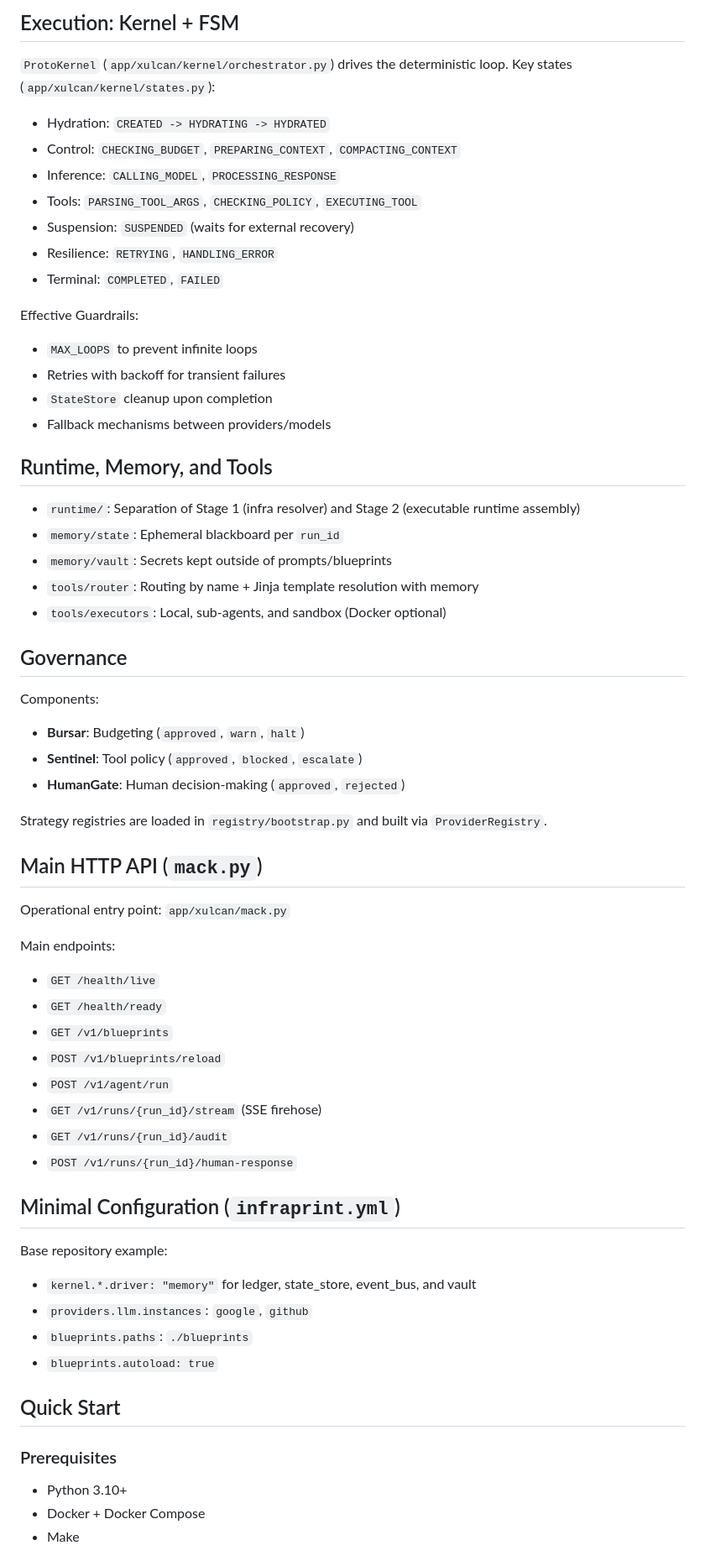
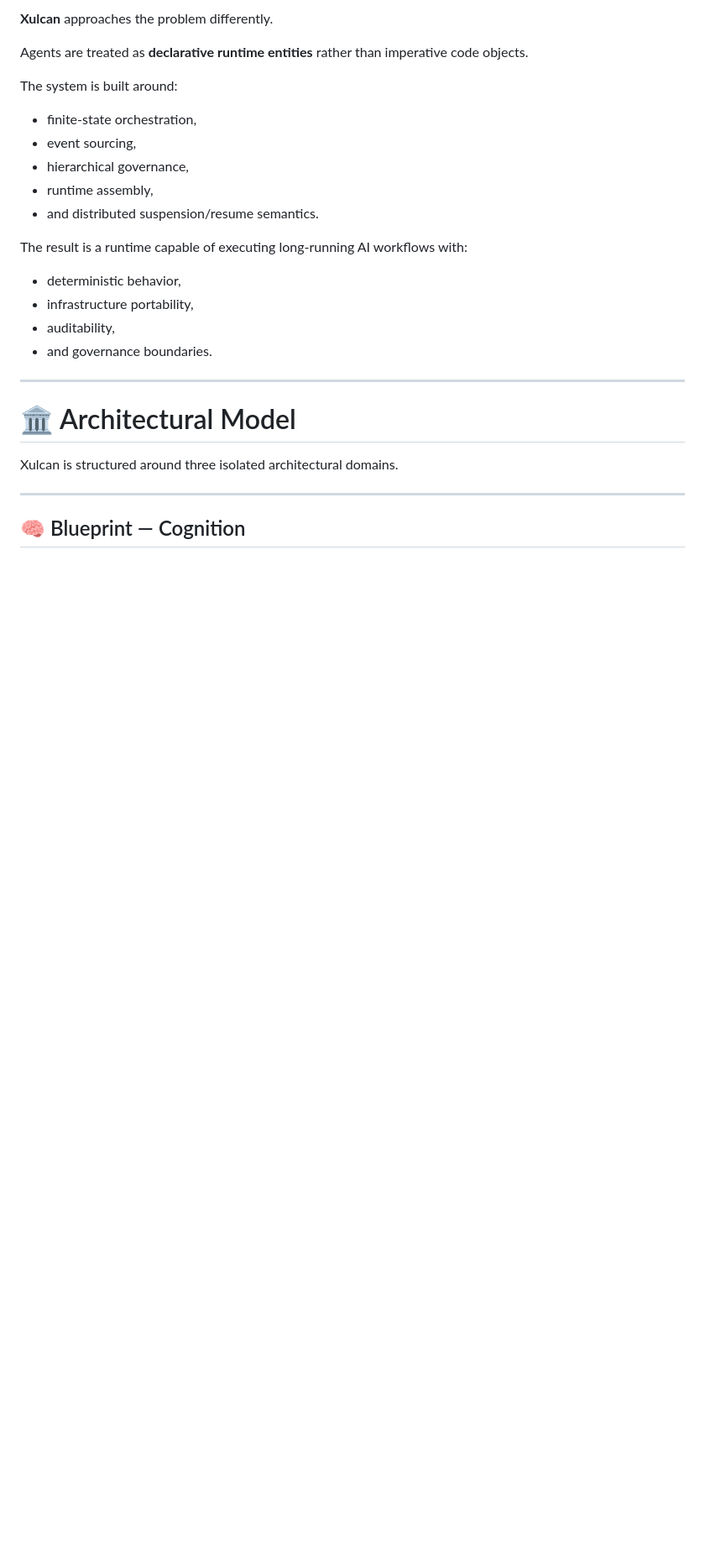
Before and after one commit to ActraStride/xulcan, a Markdown page: README.md, the part around one of its changes. Shown at 84% size. GitHub-like rendering; blank space fills up the shorter version.

Commit message:
docs(readme): rewrite README with professional architecture-focused positioning

```diff
--- a/README.md
+++ b/README.md
@@ -54,59 +40,28 @@ Immutable event ledger:
 
-## Execution: Kernel + FSM
-`ProtoKernel` (`app/xulcan/kernel/orchestrator.py`) drives the deterministic loop.
-Key states (`app/xulcan/kernel/states.py`):
-- Hydration: `CREATED -> HYDRATING -> HYDRATED`
-- Control: `CHECKING_BUDGET`, `PREPARING_CONTEXT`, `COMPACTING_CONTEXT`
-- Inference: `CALLING_MODEL`, `PROCESSING_RESPONSE`
-- Tools: `PARSING_TOOL_ARGS`, `CHECKING_POLICY`, `EXECUTING_TOOL`
-- Suspension: `SUSPENDED` (waits for external recovery)
-- Resilience: `RETRYING`, `HANDLING_ERROR`
-- Terminal: `COMPLETED`, `FAILED`
+**Xulcan** approaches the problem differently.
 
-Effective Guardrails:
-- `MAX_LOOPS` to prevent infinite loops
-- Retries with backoff for transient failures
-- `StateStore` cleanup upon completion
-- Fallback mechanisms between providers/models
+Agents are treated as **declarative runtime entities** rather than imperative code objects.
 
-## Runtime, Memory, and Tools
-- `runtime/`: Separation of Stage 1 (infra resolver) and Stage 2 (executable runtime assembly)
-- `memory/state`: Ephemeral blackboard per `run_id`
-- `memory/vault`: Secrets kept outside of prompts/blueprints
-- `tools/router`: Routing by name + Jinja template resolution with memory
-- `tools/executors`: Local, sub-agents, and sandbox (Docker optional)
+The system is built around:
+- finite-state orchestration,
+- event sourcing,
+- hierarchical governance,
+- runtime assembly,
+- and distributed suspension/resume semantics.
 
-## Governance
-Components:
-- **Bursar**: Budgeting (`approved`, `warn`, `halt`)
-- **Sentinel**: Tool policy (`approved`, `blocked`, `escalate`)
-- **HumanGate**: Human decision-making (`approved`, `rejected`)
+The result is a runtime capable of executing long-running AI workflows with:
+- deterministic behavior,
+- infrastructure portability,
+- auditability,
+- and governance boundaries.
 
-Strategy registries are loaded in `registry/bootstrap.py` and built via `ProviderRegistry`.
+---
 
-## Main HTTP API (`mack.py`)
-Operational entry point: `app/xulcan/mack.py`
+# 🏛️ Architectural Model
 
-Main endpoints:
-- `GET /health/live`
-- `GET /health/ready`
-- `GET /v1/blueprints`
-- `POST /v1/blueprints/reload`
-- `POST /v1/agent/run`
-- `GET /v1/runs/{run_id}/stream` (SSE firehose)
-- `GET /v1/runs/{run_id}/audit`
-- `POST /v1/runs/{run_id}/human-response`
+Xulcan is structured around three isolated architectural domains.
 
-## Minimal Configuration (`infraprint.yml`)
-Base repository example:
-- `kernel.*.driver: "memory"` for ledger, state_store, event_bus, and vault
-- `providers.llm.instances`: `google`, `github`
-- `blueprints.paths`: `./blueprints`
-- `blueprints.autoload: true`
+---
 
-## Quick Start
-### Prerequisites
-- Python 3.10+
-- Docker + Docker Compose
-- Make
+## 🧠 Blueprint — Cognition
 
```
Also changed, not shown: other parts of README.md (+348 -73 lines).
